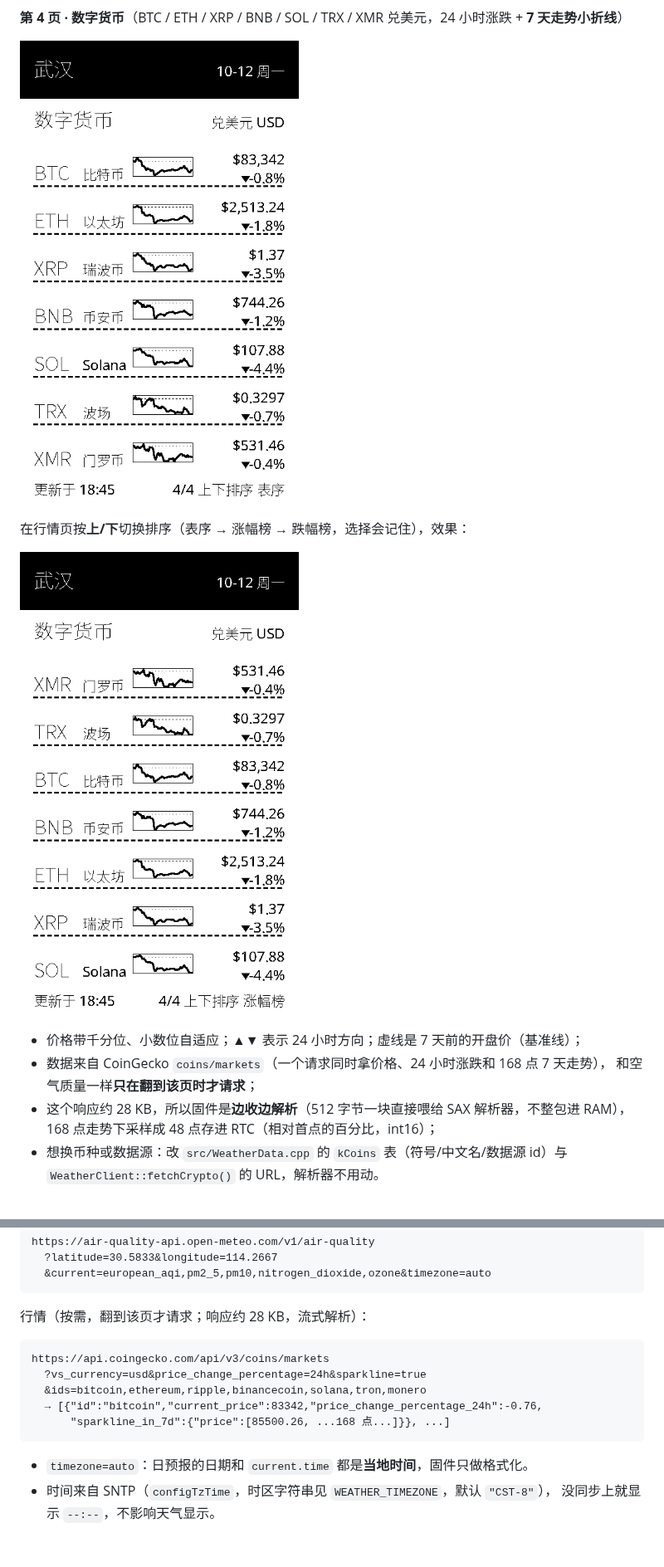
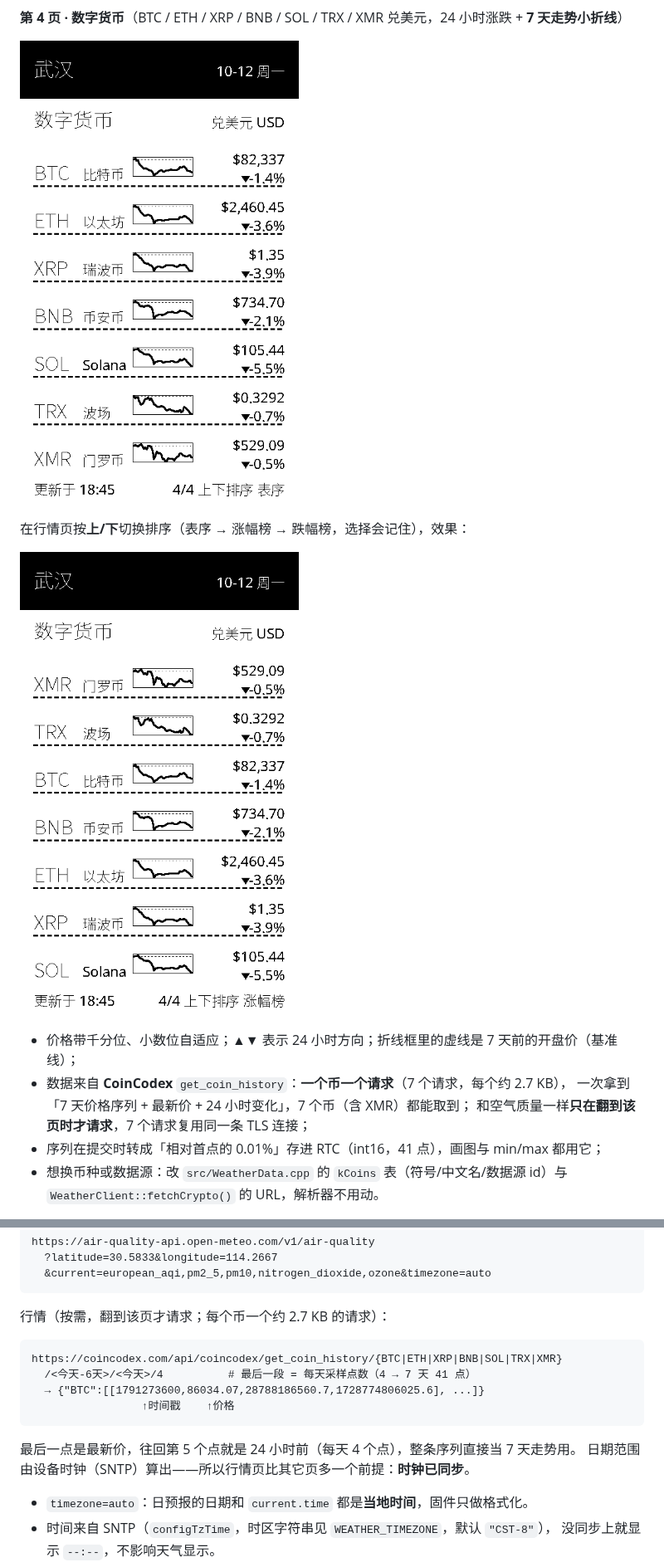
Before and after one commit to smallpotato000/x4-weather, a Markdown page: README.md, 2 parts joined by grey strips. Shown at 83% size. Drawn GitHub-style; pictures changed too: docs/preview-crypto-gainers.png, docs/preview-crypto.png; blank space fills up the shorter version.

````diff
--- a/README.md
+++ b/README.md
@@ -69,11 +69,11 @@
 
 ![行情·涨幅榜](docs/preview-crypto-gainers.png)
 
-- 价格带千分位、小数位自适应；▲▼ 表示 24 小时方向；虚线是 7 天前的开盘价（基准线）；
-- 数据来自 CoinGecko `coins/markets`（一个请求同时拿价格、24 小时涨跌和 168 点 7 天走势），
-  和空气质量一样**只在翻到该页时才请求**；
-- 这个响应约 28 KB，所以固件是**边收边解析**（512 字节一块直接喂给 SAX 解析器，不整包进 RAM），
-  168 点走势下采样成 48 点存进 RTC（相对首点的百分比，int16）；
+- 价格带千分位、小数位自适应；▲▼ 表示 24 小时方向；折线框里的虚线是 7 天前的开盘价（基准线）；
+- 数据来自 **CoinCodex** `get_coin_history`：**一个币一个请求**（7 个请求，每个约 2.7 KB），
+  一次拿到「7 天价格序列 + 最新价 + 24 小时变化」，7 个币（含 XMR）都能取到；
+  和空气质量一样**只在翻到该页时才请求**，7 个请求复用同一条 TLS 连接；
+- 序列在提交时转成「相对首点的 0.01%」存进 RTC（int16，41 点），画图与 min/max 都用它；
 - 想换币种或数据源：改 `src/WeatherData.cpp` 的 `kCoins` 表（符号/中文名/数据源 id）与
   `WeatherClient::fetchCrypto()` 的 URL，解析器不用动。
 
@@ -291,15 +280,17 @@ https://air-quality-api.open-meteo.com/v1/air-quality
   &current=european_aqi,pm2_5,pm10,nitrogen_dioxide,ozone&timezone=auto
 ```
 
-行情（按需，翻到该页才请求；响应约 28 KB，流式解析）：
+行情（按需，翻到该页才请求；每个币一个约 2.7 KB 的请求）：
 
 ```
-https://api.coingecko.com/api/v3/coins/markets
-  ?vs_currency=usd&price_change_percentage=24h&sparkline=true
-  &ids=bitcoin,ethereum,ripple,binancecoin,solana,tron,monero
-  → [{"id":"bitcoin","current_price":83342,"price_change_percentage_24h":-0.76,
-      "sparkline_in_7d":{"price":[85500.26, ...168 点...]}}, ...]
+https://coincodex.com/api/coincodex/get_coin_history/{BTC|ETH|XRP|BNB|SOL|TRX|XMR}
+  /<今天-6天>/<今天>/4          # 最后一段 = 每天采样点数（4 → 7 天 41 点）
+  → {"BTC":[[1791273600,86034.07,28788186560.7,1728774806025.6], ...]}
+                 ↑时间戳    ↑价格
 ```
+
+最后一点是最新价，往回第 5 个点就是 24 小时前（每天 4 个点），整条序列直接当 7 天走势用。
+日期范围由设备时钟（SNTP）算出——所以行情页比其它页多一个前提：**时钟已同步**。
 
 - `timezone=auto`：日预报的日期和 `current.time` 都是**当地时间**，固件只做格式化。
 - 时间来自 SNTP（`configTzTime`，时区字符串见 `WEATHER_TIMEZONE`，默认 `"CST-8"`），
````
Also changed, not shown: other parts of README.md (+10 -20 lines), 6 other files.
